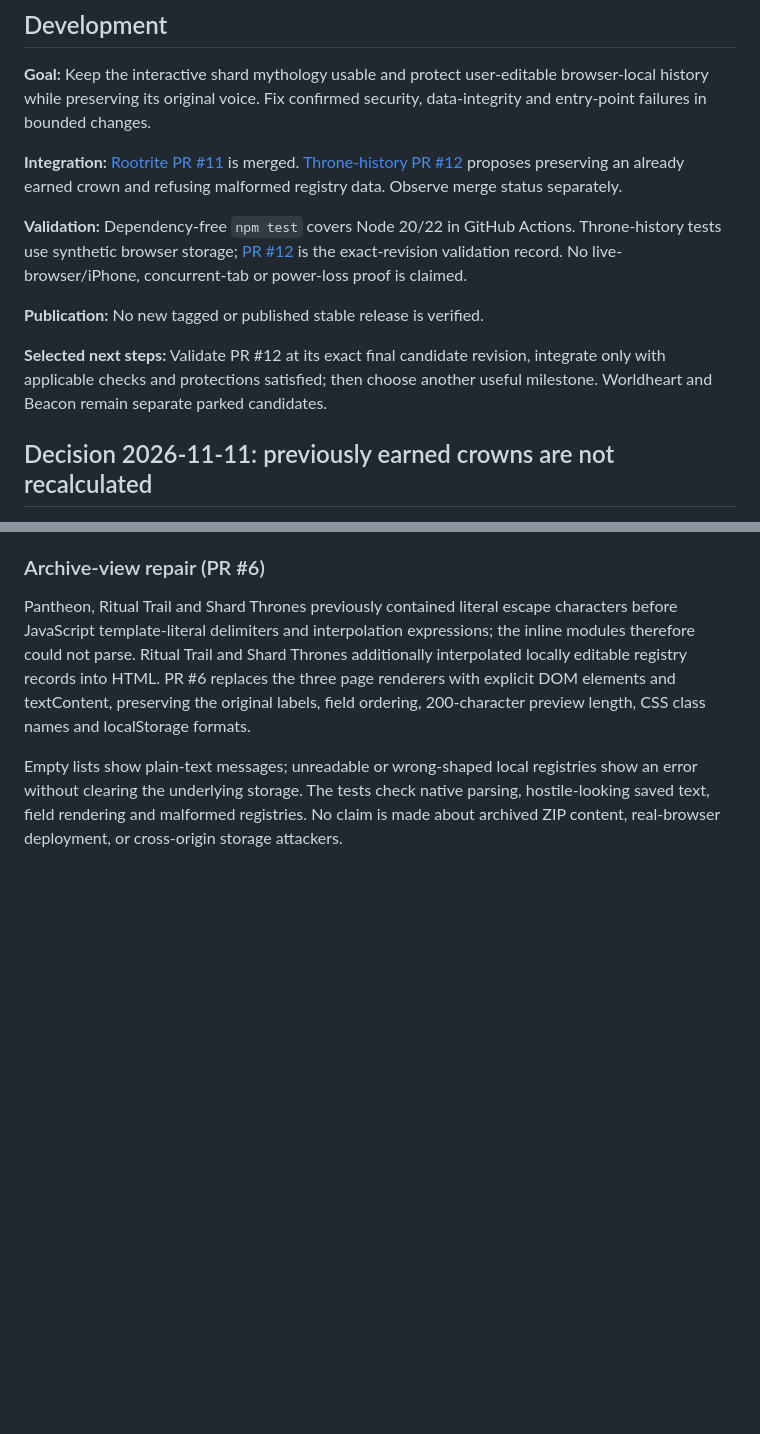
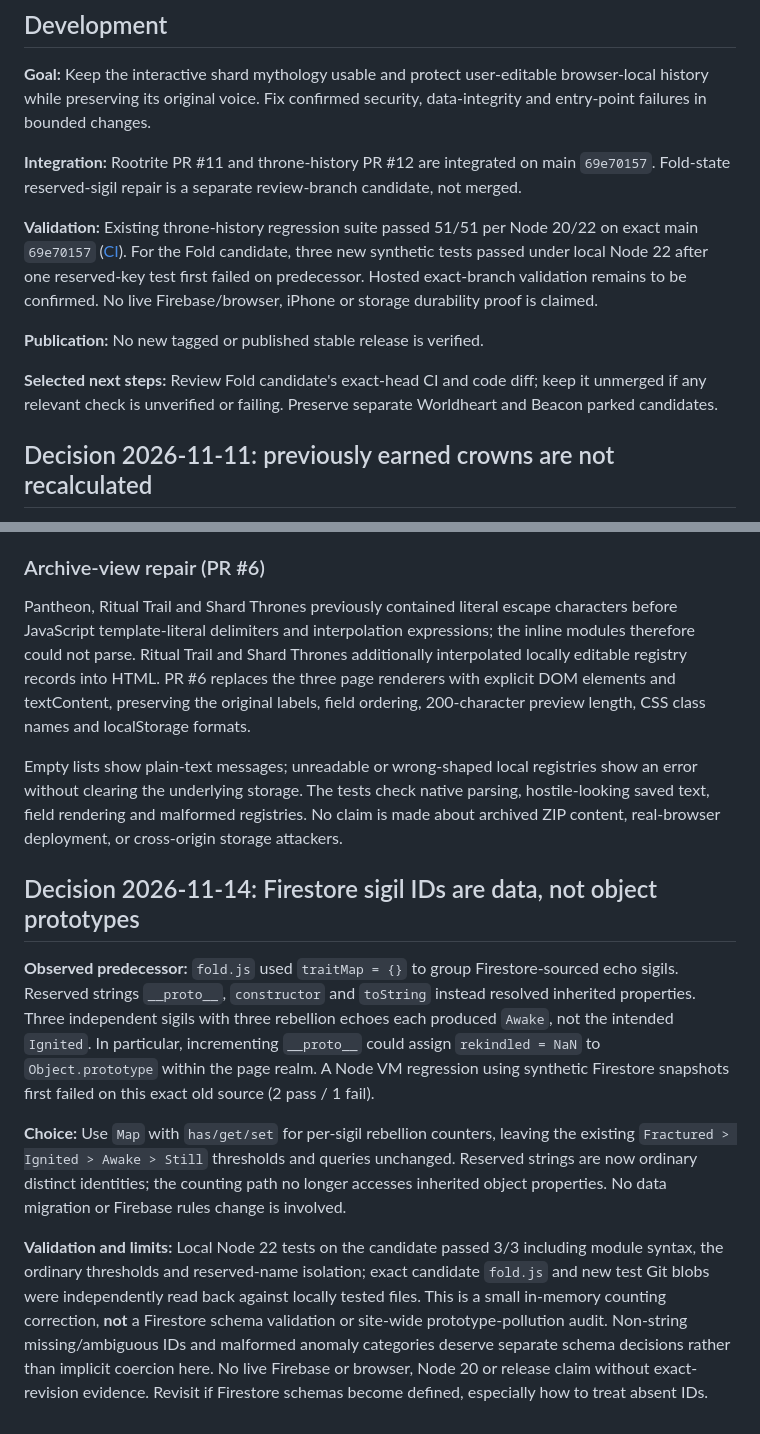
Before and after one commit to levelinglucy/Devoured-Web, a Markdown page: DEV_NOTES.md, 2 parts joined by grey strips. Drawn GitHub-style; blank space fills up the shorter version.

Commit message:
Explain Fold reserved-key failure model, chosen repair and validation limits

```diff
--- a/DEV_NOTES.md
+++ b/DEV_NOTES.md
@@ -4,13 +4,13 @@
 
 **Goal:** Keep the interactive shard mythology usable and protect user-editable browser-local history while preserving its original voice. Fix confirmed security, data-integrity and entry-point failures in bounded changes.
 
-**Integration:** [Rootrite PR #11](https://github.com/levelinglucy/Devoured-Web/pull/11) is merged. [Throne-history PR #12](https://github.com/levelinglucy/Devoured-Web/pull/12) proposes preserving an already earned crown and refusing malformed registry data. Observe merge status separately.
+**Integration:** Rootrite PR #11 and throne-history PR #12 are integrated on main `69e70157`. Fold-state reserved-sigil repair is a separate review-branch candidate, not merged.
 
-**Validation:** Dependency-free `npm test` covers Node 20/22 in GitHub Actions. Throne-history tests use synthetic browser storage; [PR #12](https://github.com/levelinglucy/Devoured-Web/pull/12) is the exact-revision validation record. No live-browser/iPhone, concurrent-tab or power-loss proof is claimed.
+**Validation:** Existing throne-history regression suite passed 51/51 per Node 20/22 on exact main `69e70157` ([CI](https://github.com/levelinglucy/Devoured-Web/actions/runs/43087630053)). For the Fold candidate, three new synthetic tests passed under local Node 22 after one reserved-key test first failed on predecessor. Hosted exact-branch validation remains to be confirmed. No live Firebase/browser, iPhone or storage durability proof is claimed.
 
 **Publication:** No new tagged or published stable release is verified.
 
-**Selected next steps:** Validate PR #12 at its exact final candidate revision, integrate only with applicable checks and protections satisfied; then choose another useful milestone. Worldheart and Beacon remain separate parked candidates.
+**Selected next steps:** Review Fold candidate's exact-head CI and code diff; keep it unmerged if any relevant check is unverified or failing. Preserve separate Worldheart and Beacon parked candidates.
 
 ## Decision 2026-11-11: previously earned crowns are not recalculated
 
@@ -91,3 +91,11 @@ The historical static pages and ZIP uploads are retained. Explain verified earli
 Pantheon, Ritual Trail and Shard Thrones previously contained literal escape characters before JavaScript template-literal delimiters and interpolation expressions; the inline modules therefore could not parse. Ritual Trail and Shard Thrones additionally interpolated locally editable registry records into HTML. PR #6 replaces the three page renderers with explicit DOM elements and textContent, preserving the original labels, field ordering, 200-character preview length, CSS class names and localStorage formats.
 
 Empty lists show plain-text messages; unreadable or wrong-shaped local registries show an error without clearing the underlying storage. The tests check native parsing, hostile-looking saved text, field rendering and malformed registries. No claim is made about archived ZIP content, real-browser deployment, or cross-origin storage attackers.
+
+## Decision 2026-11-14: Firestore sigil IDs are data, not object prototypes
+
+**Observed predecessor:** `fold.js` used `traitMap = {}` to group Firestore-sourced echo sigils. Reserved strings `__proto__`, `constructor` and `toString` instead resolved inherited properties. Three independent sigils with three rebellion echoes each produced `Awake`, not the intended `Ignited`. In particular, incrementing `__proto__` could assign `rekindled = NaN` to `Object.prototype` within the page realm. A Node VM regression using synthetic Firestore snapshots first failed on this exact old source (2 pass / 1 fail).
+
+**Choice:** Use `Map` with `has/get/set` for per-sigil rebellion counters, leaving the existing `Fractured > Ignited > Awake > Still` thresholds and queries unchanged. Reserved strings are now ordinary distinct identities; the counting path no longer accesses inherited object properties. No data migration or Firebase rules change is involved.
+
+**Validation and limits:** Local Node 22 tests on the candidate passed 3/3 including module syntax, the ordinary thresholds and reserved-name isolation; exact candidate `fold.js` and new test Git blobs were independently read back against locally tested files. This is a small in-memory counting correction, **not** a Firestore schema validation or site-wide prototype-pollution audit. Non-string missing/ambiguous IDs and malformed anomaly categories deserve separate schema decisions rather than implicit coercion here. No live Firebase or browser, Node 20 or release claim without exact-revision evidence. Revisit if Firestore schemas become defined, especially how to treat absent IDs.
```
